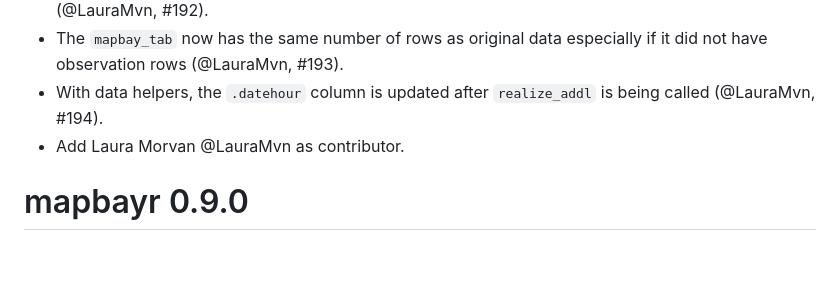
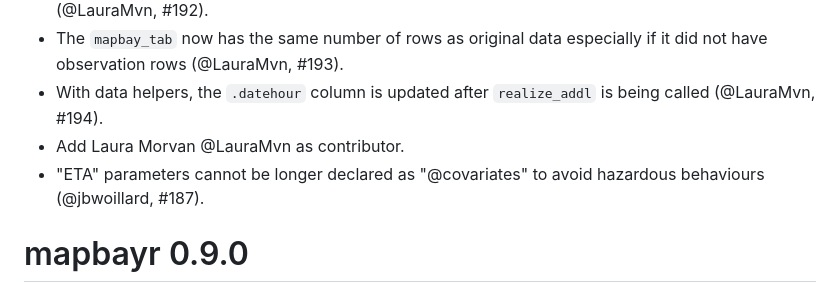
Before and after one commit to FelicienLL/mapbayr, a Markdown page: NEWS.md, the part around the change. GitHub-like rendering; blank space fills up the shorter version.

Commit message:
more news

```diff
--- a/NEWS.md
+++ b/NEWS.md
@@ -8,6 +8,7 @@
 * The `mapbay_tab` now has the same number of rows as original data especially if it did not have observation rows (@LauraMvn, #193).
 * With data helpers, the `.datehour` column is updated after `realize_addl` is being called (@LauraMvn, #194).
 * Add Laura Morvan @LauraMvn as contributor.
+* "ETA" parameters cannot be longer declared as "@covariates" to avoid hazardous behaviours (@jbwoillard, #187).
 
 # mapbayr 0.9.0
 
```
